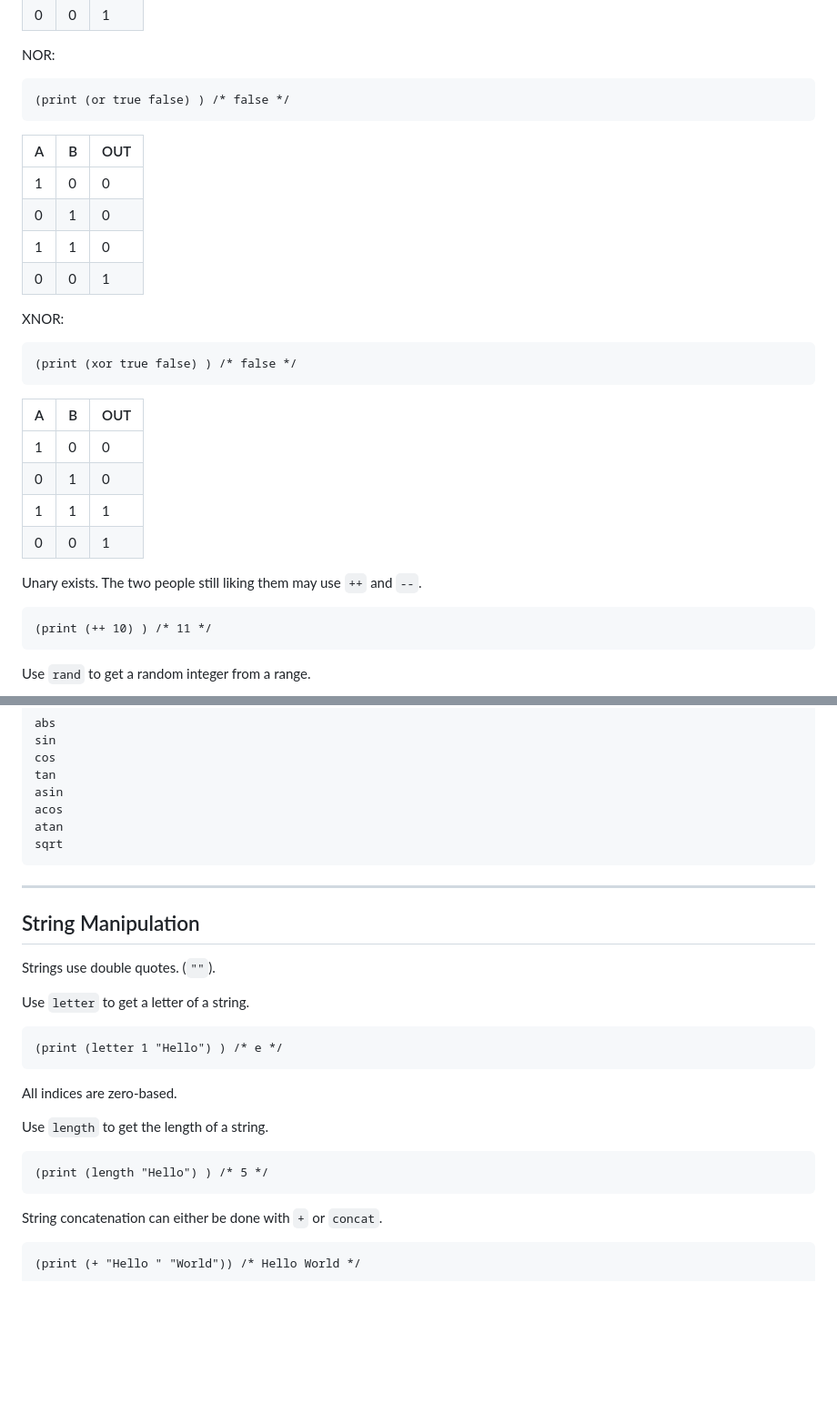
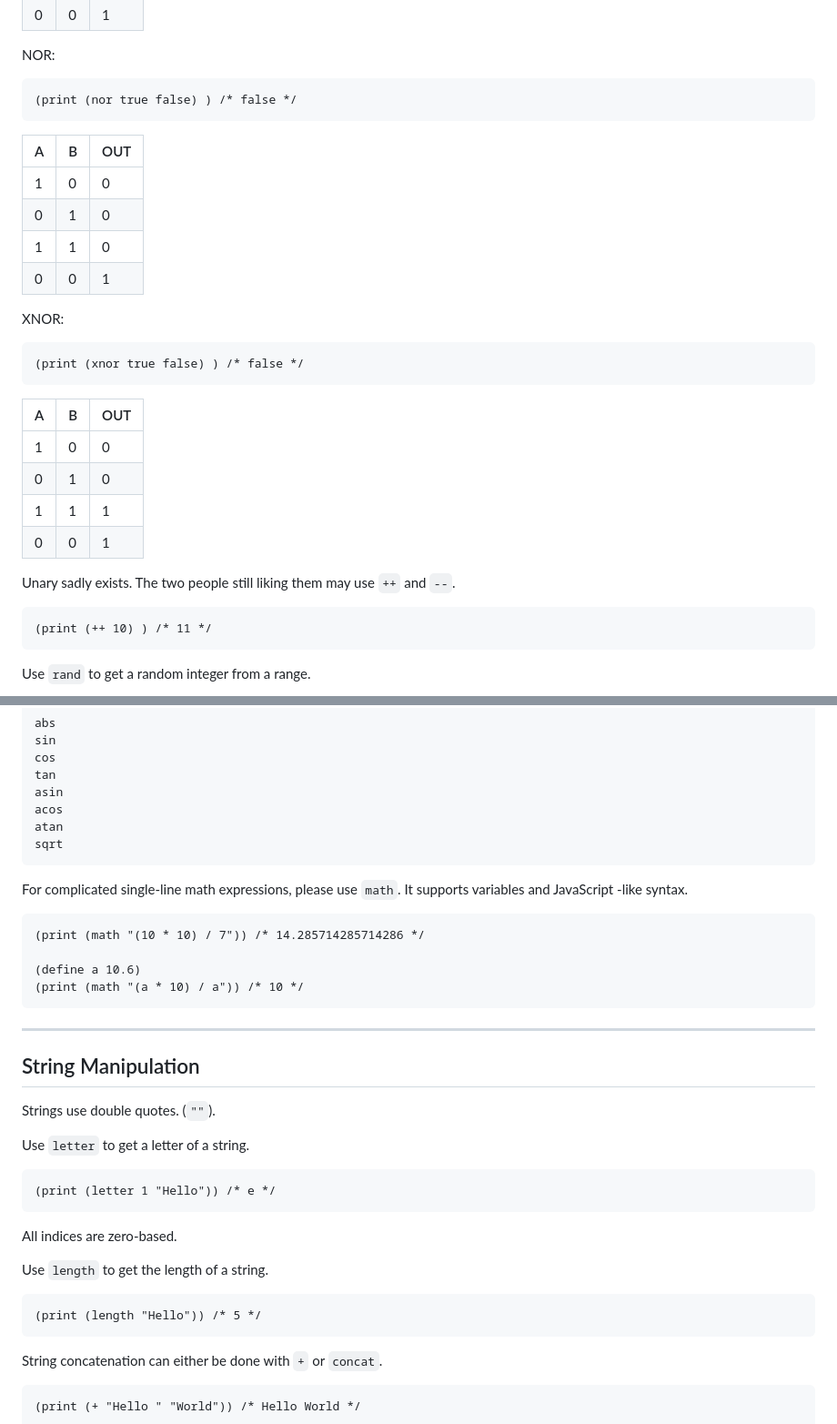
Before and after one commit to gaimerI/gaimeri.github.io, a Markdown page: bflat.md, 2 parts joined by grey strips. Shown at 91% size. GitHub-like rendering; blank space fills up the shorter version.

````diff
--- a/bflat.md
+++ b/bflat.md
@@ -205,7 +205,7 @@ NAND:
 
 NOR:
 ```
-(print (or true false) ) /* false */
+(print (nor true false) ) /* false */
 ```
 
 | A | B | OUT |
@@ -217,7 +217,7 @@ NOR:
 
 XNOR:
 ```
-(print (xor true false) ) /* false */
+(print (xnor true false) ) /* false */
 ```
 
 | A | B | OUT |
@@ -227,7 +227,7 @@ XNOR:
 | 1 | 1 | 1   |
 | 0 | 0 | 1   |
 
-Unary exists. The two people still liking them may use `++` and `--`.
+Unary sadly exists. The two people still liking them may use `++` and `--`.
 
 ```
 (print (++ 10) ) /* 11 */
@@ -257,6 +257,15 @@ atan
 sqrt
 ```
 
+For complicated single-line math expressions, please use `math`. It supports variables and JavaScript -like syntax.
+
+```
+(print (math "(10 * 10) / 7")) /* 14.285714285714286 */
+
+(define a 10.6)
+(print (math "(a * 10) / a")) /* 10 */
+```
+
 ----
 
 ## String Manipulation
@@ -266,7 +275,7 @@ Strings use double quotes. (`""`).
 Use `letter` to get a letter of a string.
 
 ```
-(print (letter 1 "Hello") ) /* e */
+(print (letter 1 "Hello")) /* e */
 ```
 
 All indices are zero-based.
@@ -274,7 +283,7 @@ All indices are zero-based.
 Use `length` to get the length of a string.
 
 ```
-(print (length "Hello") ) /* 5 */
+(print (length "Hello")) /* 5 */
 ```
 
 String concatenation can either be done with `+` or `concat`.
````
Also changed, not shown: other parts of bflat.md (+2 -2 lines).
